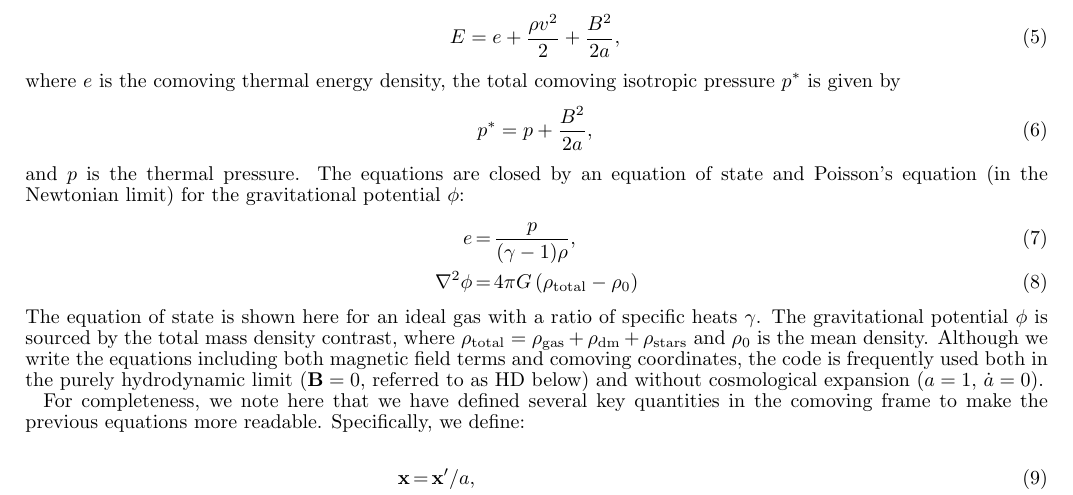
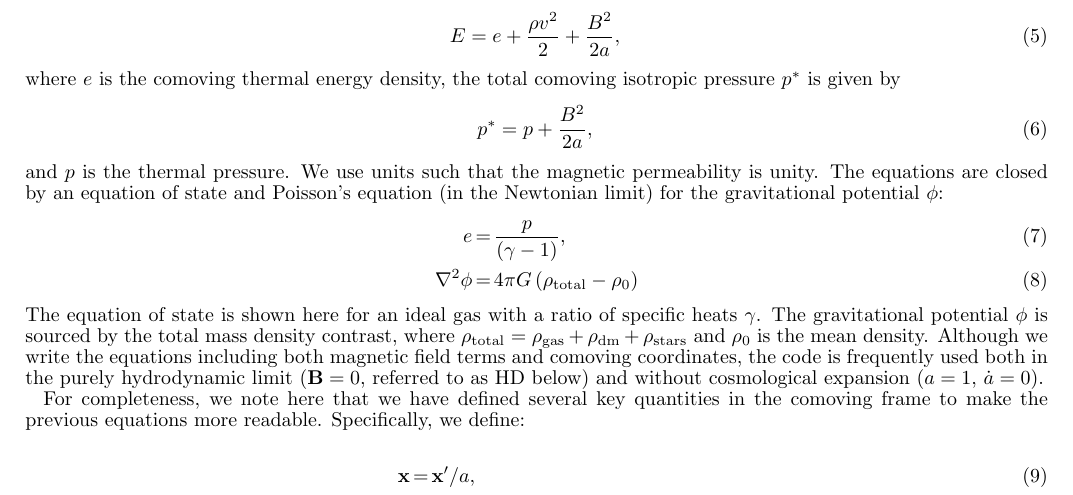
Before and after one commit to enzo-project/enzo-method-paper, a LaTeX document (ms.tex, which reads overview.tex): part of page 4 of 59, cut so that both start at the same text. Compiled offline with pdfLaTeX.

Commit message:
Remove \rho from EOS definition and noted that units are such that magnetic permeability is unity.

```diff
--- a/overview.tex
+++ b/overview.tex
@@ -114,13 +113,13 @@ isotropic pressure $p^*$ is given by
 \begin{equation}
 p^* = p + \frac{B^2}{2a},
 \end{equation}
-and $p$ is the thermal pressure.  The equations are closed by an
+and $p$ is the thermal pressure.  We use units such that the magnetic permeability is unity.  The equations are closed by an
 equation of state and Poisson's equation (in the Newtonian limit) for
 the gravitational potential $\phi$:
 %
 \begin{eqnarray}
 %
-  e &=& \frac{p}{(\gamma - 1) \rho},
+  e &=& \frac{p}{(\gamma - 1)},
   \label{eq:eq_of_state} \\
 %
   \nabla^2 \phi &=& 4 \pi G \left( \rho_{\rm total} - \rho_0 \right)
```
Also changed, not shown: overview.tex (3 more changed lines).
